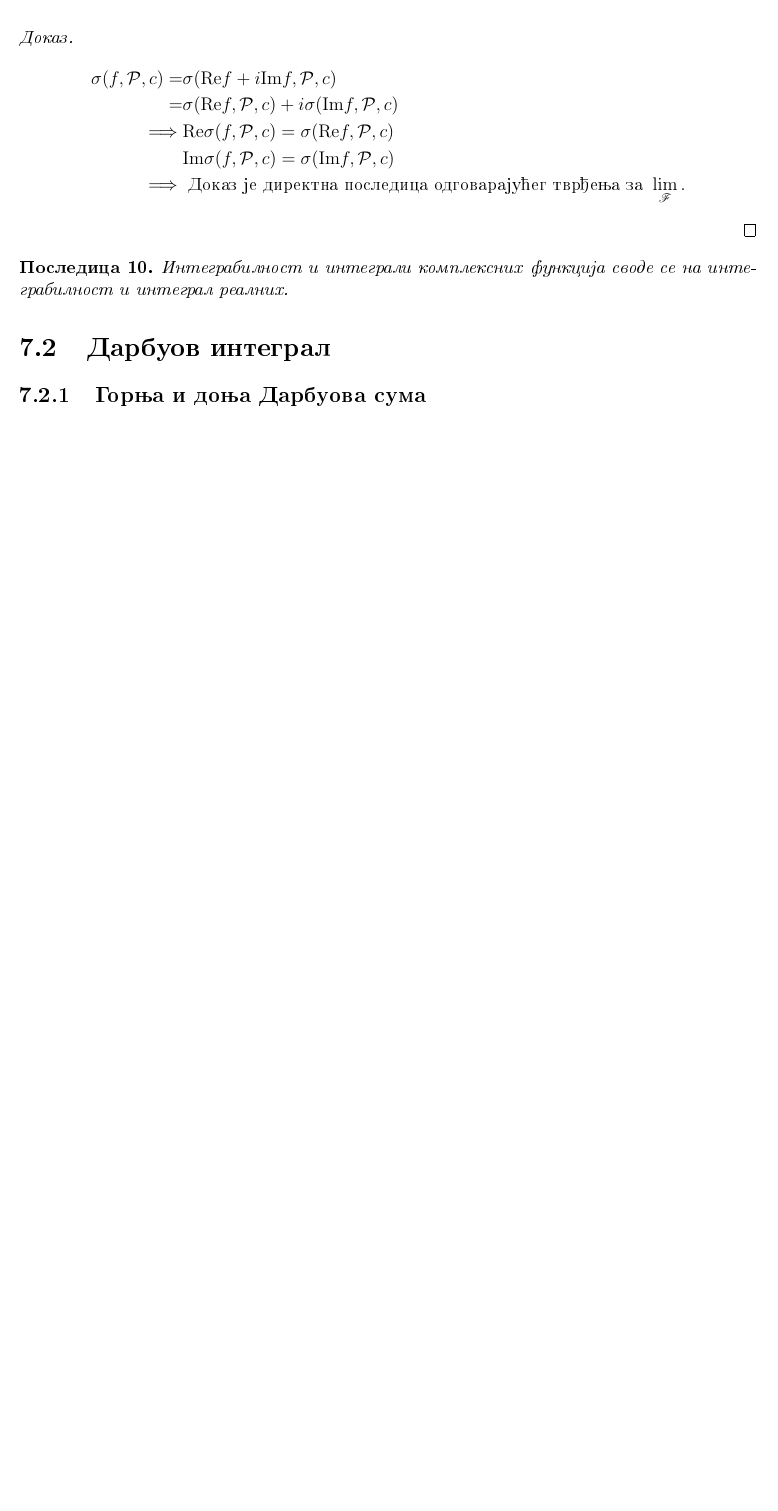
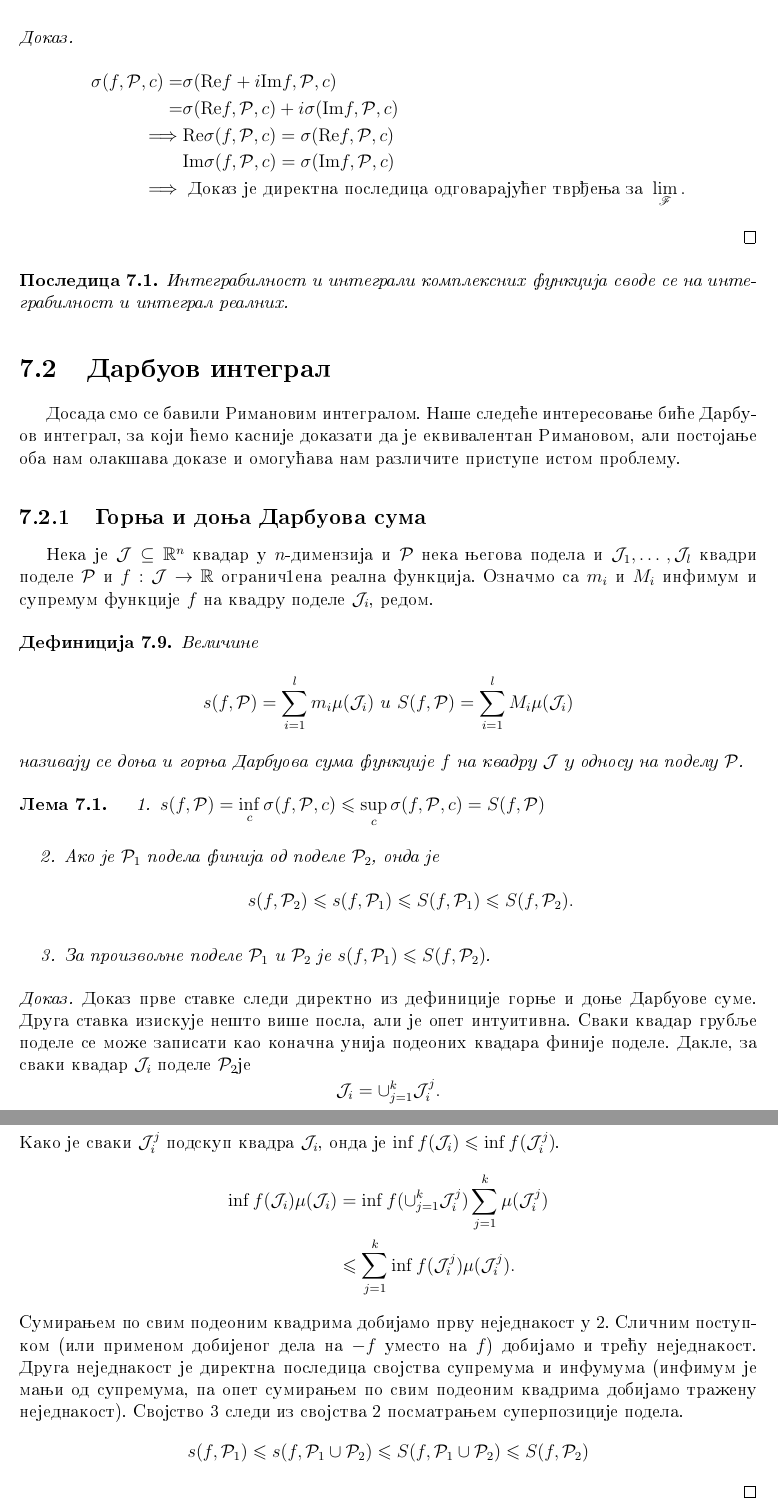
Before and after one commit to OP5642/Analiza1Skripta, a LaTeX book (main.tex, which reads chapters/odrint.tex): part of page 33 of 35 before the commit and two parts of pages 33 and 34 of 35 after it, the two joined at a grey line, cut so that both start at the same text, the shorter picture padded with empty space. The pictures show the PDF file main.pdf that the author committed with the source.

Commit message:
Dopunjeno poglavlje o odredjenim integralima

```diff
--- a/chapters/odrint.tex
+++ b/chapters/odrint.tex
@@ -236,5 +236,44 @@
     \end{posl}
 
 \section{Darbuov integral}
+
+    Dosada smo se bavili Rimanovim integralom. Nashe sledec1e interesovanje bic1e Darbu-ov integral, za koji c1emo kasnije dokazati da je ekvivalentan Rimanovom,
+    ali postojanje oba nam olakshava dokaze i omoguc1ava nam razlichite pristupe istom problemu.
+
 \subsection{Gornja i donja Darbuova suma}
+
+    Neka je $\J\psj \R^n$ kvadar u $n$-dimenzija i $\mcl{P}$ neka njegova podela i $\J_1, \dotso, \J_l$ kvadri podele $\mcl{P}$ i $f:\J \to \R$ ogranich1ena realna funkcija.
+    Oznachmo sa $m_i$ i $M_i$  infimum i supremum funkcije $f$ na kvadru podele $\J_i$, redom.
+
+    \begin{de}
+    	Velichine
+	\[s(f,\mcl{P})=\sum_{i=1}^lm_i\mu(\J_i)\text{ i }S(f,\mcl{P})=\sum_{i=1}^lM_i\mu(\J_i)\]
+	nazivaju se donja i gornja Darbuova suma funkcije $f$ na kvadru $\J$ u odnosu na podelu $\mcl{P}$.
+    \end{de}
+
+
+    \begin{lem}
+	\begin{enumerate}
+	    \item $\ds{\dds f P = \inf_c \ris f P c \mj \sup_c \ris f P c = \gds f P}$
+	    \item Ako je $\mcl{P}_1$ podela finija od podele $\mcl{P}_2$, onda je
+	    	\[s(f,\mcl{P}_2) \leqslant s(f,\mcl{P}_1) \leqslant S(f,\mcl{P}_1) \leqslant S(f,\mcl{P}_2).\]
+	    \item Za proizvoljne podele $\mcl{P}_1$ i $\mcl{P}_2$ je $s(f,\mcl{P}_1) \mj S(f,\mcl{P}_2)$.
+	\end{enumerate}
+    \end{lem}
+
+    \begin{proof}
+    	Dokaz prve stavke sledi direktno iz definicije gornje i donje Darbuove sume. Druga stavka iziskuje neshto vishe posla, ali je opet intuitivna.
+	Svaki kvadar grublje podele se mozhe zapisati kao konachna unija podeonih kvadara finije podele. Dakle, za svaki kvadar $\J_i$ podele $\mcl{P}_2$je
+	\[\J_i = \cup_{j=1}^k \J_i^j.\] Kako je svaki $\J_i^j$ podskup kvadra $\J_i$, onda  je $\inf f(\J_i) \mj \inf f(\J_i^j)$.
+	\begin{align*}
+	    \inf f(\J_i)\mu(\J_i) &= \inf f(\ds{\cup_{j=1}^k \J_i^j})\sum_{j=1}^k\mu(\J_i^j)\\
+	    &\mj \sum_{j=1}^k \inf f(\J_i^j)\mu(\J_i^j).
+	\end{align*}
+	Sumiranjem po svim podeonim kvadrima dobijamo prvu nejednakost u 2. Slichnim postup-kom (ili primenom dobijenog dela na $-f$ umesto na $f$) dobijamo i trec1u nejednakost.
+	Druga nejednakost je direktna posledica svojstva supremuma i infumuma (infimum je manji od supremuma, pa opet sumiranjem po svim podeonim kvadrima dobijamo trazhenu nejednakost).
+	Svojstvo 3 sledi iz svojstva 2 posmatranjem superpozicije podela.
+	\[s(f,\mcl{P}_1) \mj s(f,\mcl{P}_1 \cup \mcl{P}_2)\mj S(f,\mcl{P}_1\cup \mcl{P}_2)\mj S(f,\mcl{P}_2)\]
+    \end{proof}
+
+
 \end{document}
```
Also changed, not shown: main.tex (+6 -5 lines), main.pdf, 2 other files.
